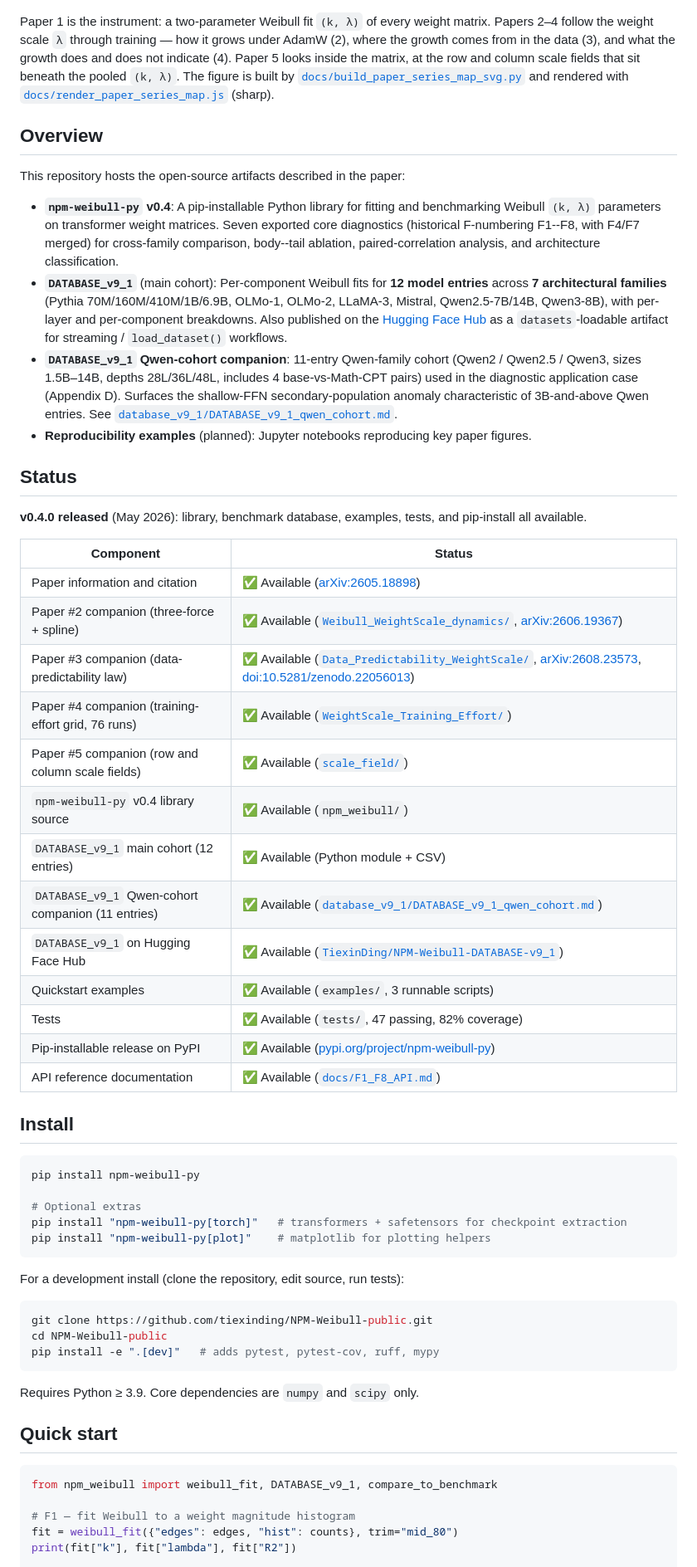
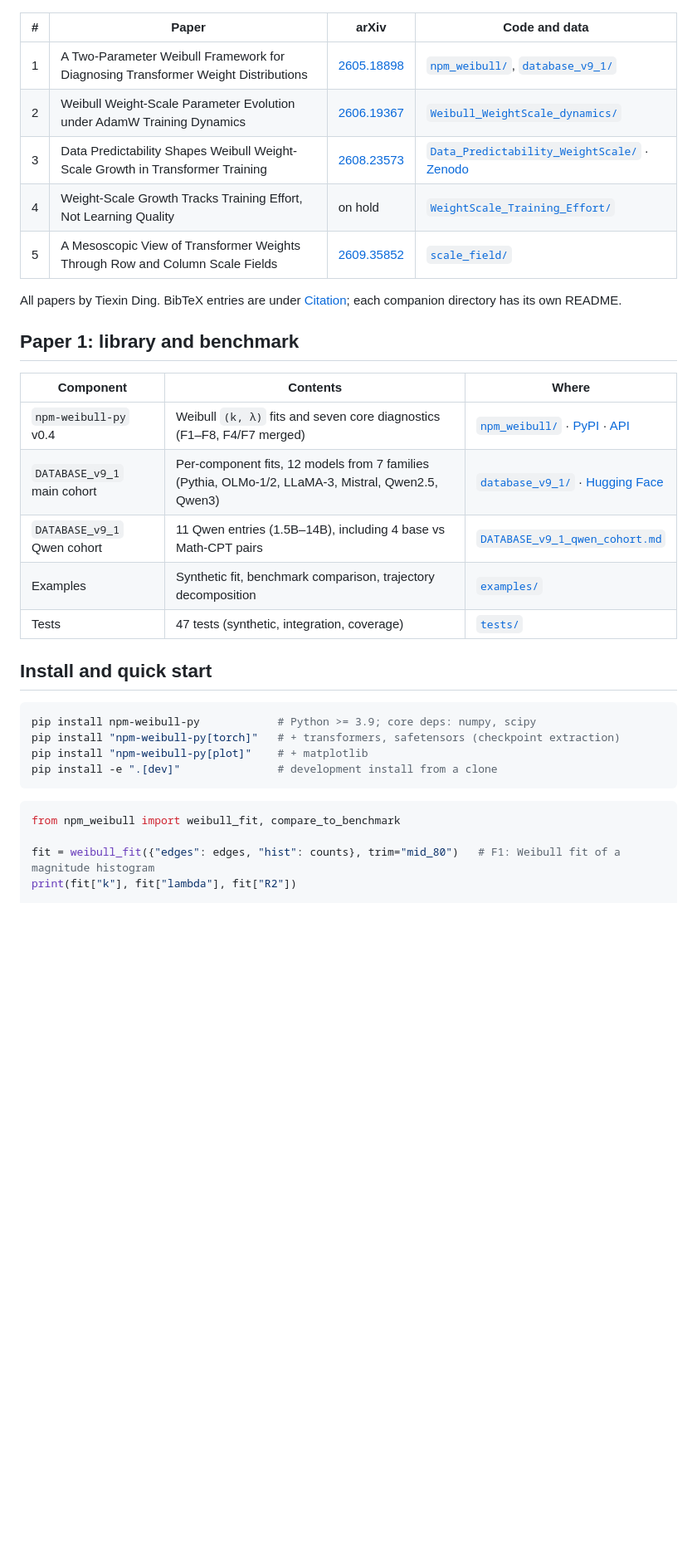
Before and after one commit to tiexinding/NPM-Weibull-public, a Markdown page: README.md, the part around one of its changes. Shown at 83% size. GitHub-like rendering; blank space fills up the shorter version.

Commit message:
README: simplify to series map + tables; add arXiv:2609.35852 for the scale-field paper

````diff
--- a/README.md
+++ b/README.md
@@ -50,66 +9,38 @@ This repository also hosts the companion data and code for the fifth paper:
 
 <p align="center"><img src="docs/paper_series_map.png" alt="Map of the five papers: Paper 1 provides the Weibull (k, λ) instrument; Papers 2–4 follow the weight scale λ during training (mechanism, data, meaning); Paper 5 looks inside the matrix at row and column scale fields" width="100%"></p>
 
-Paper 1 is the instrument: a two-parameter Weibull fit `(k, λ)` of every weight matrix. Papers 2–4 follow the
-weight scale `λ` through training — how it grows under AdamW (2), where the growth comes from in the data (3), and
-what the growth does and does not indicate (4). Paper 5 looks inside the matrix, at the row and column scale fields
-that sit beneath the pooled `(k, λ)`. The figure is built by [`docs/build_paper_series_map_svg.py`](docs/build_paper_series_map_svg.py) and rendered with [`docs/render_paper_series_map.js`](docs/render_paper_series_map.js) (sharp).
+| # | Paper | arXiv | Code and data |
+|---|---|---|---|
+| 1 | A Two-Parameter Weibull Framework for Diagnosing Transformer Weight Distributions | [2605.18898](https://arxiv.org/abs/2605.18898) | [`npm_weibull/`](npm_weibull/), [`database_v9_1/`](database_v9_1/) |
+| 2 | Weibull Weight-Scale Parameter Evolution under AdamW Training Dynamics | [2606.19367](https://arxiv.org/abs/2606.19367) | [`Weibull_WeightScale_dynamics/`](Weibull_WeightScale_dynamics/) |
+| 3 | Data Predictability Shapes Weibull Weight-Scale Growth in Transformer Training | [2608.23573](https://arxiv.org/abs/2608.23573) | [`Data_Predictability_WeightScale/`](Data_Predictability_WeightScale/) · [Zenodo](https://doi.org/10.5281/zenodo.22056013) |
+| 4 | Weight-Scale Growth Tracks Training Effort, Not Learning Quality | on hold | [`WeightScale_Training_Effort/`](WeightScale_Training_Effort/) |
+| 5 | A Mesoscopic View of Transformer Weights Through Row and Column Scale Fields | [2609.35852](https://arxiv.org/abs/2609.35852) | [`scale_field/`](scale_field/) |
 
-## Overview
+All papers by Tiexin Ding. BibTeX entries are under [Citation](#citation); each companion directory has its own README.
 
-This repository hosts the open-source artifacts described in the paper:
+## Paper 1: library and benchmark
 
-- **`npm-weibull-py` v0.4**: A pip-installable Python library for fitting and benchmarking Weibull `(k, λ)` parameters on transformer weight matrices. Seven exported core diagnostics (historical F-numbering F1--F8, with F4/F7 merged) for cross-family comparison, body--tail ablation, paired-correlation analysis, and architecture classification.
-- **`DATABASE_v9_1`** (main cohort): Per-component Weibull fits for **12 model entries** across **7 architectural families** (Pythia 70M/160M/410M/1B/6.9B, OLMo-1, OLMo-2, LLaMA-3, Mistral, Qwen2.5-7B/14B, Qwen3-8B), with per-layer and per-component breakdowns. Also published on the [Hugging Face Hub](https://huggingface.co/datasets/TiexinDing/NPM-Weibull-DATABASE-v9_1) as a `datasets`-loadable artifact for streaming / `load_dataset()` workflows.
-- **`DATABASE_v9_1` Qwen-cohort companion**: 11-entry Qwen-family cohort (Qwen2 / Qwen2.5 / Qwen3, sizes 1.5B–14B, depths 28L/36L/48L, includes 4 base-vs-Math-CPT pairs) used in the diagnostic application case (Appendix D). Surfaces the shallow-FFN secondary-population anomaly characteristic of 3B-and-above Qwen entries. See [`database_v9_1/DATABASE_v9_1_qwen_cohort.md`](database_v9_1/DATABASE_v9_1_qwen_cohort.md).
-- **Reproducibility examples** (planned): Jupyter notebooks reproducing key paper figures.
+| Component | Contents | Where |
+|---|---|---|
+| `npm-weibull-py` v0.4 | Weibull `(k, λ)` fits and seven core diagnostics (F1–F8, F4/F7 merged) | [`npm_weibull/`](npm_weibull/) · [PyPI](https://pypi.org/project/npm-weibull-py/) · [API](docs/F1_F8_API.md) |
+| `DATABASE_v9_1` main cohort | Per-component fits, 12 models from 7 families (Pythia, OLMo-1/2, LLaMA-3, Mistral, Qwen2.5, Qwen3) | [`database_v9_1/`](database_v9_1/) · [Hugging Face](https://huggingface.co/datasets/TiexinDing/NPM-Weibull-DATABASE-v9_1) |
+| `DATABASE_v9_1` Qwen cohort | 11 Qwen entries (1.5B–14B), including 4 base vs Math-CPT pairs | [`DATABASE_v9_1_qwen_cohort.md`](database_v9_1/DATABASE_v9_1_qwen_cohort.md) |
+| Examples | Synthetic fit, benchmark comparison, trajectory decomposition | [`examples/`](examples/) |
+| Tests | 47 tests (synthetic, integration, coverage) | [`tests/`](tests/) |
 
-## Status
-
-**v0.4.0 released** (May 2026): library, benchmark database, examples, tests, and pip-install all available.
-
-| Component | Status |
-|---|---|
-| Paper information and citation | ✅ Available ([arXiv:2605.18898](https://arxiv.org/abs/2605.18898)) |
-| Paper #2 companion (three-force + spline) | ✅ Available ([`Weibull_WeightScale_dynamics/`](Weibull_WeightScale_dynamics/), [arXiv:2606.19367](https://arxiv.org/abs/2606.19367)) |
-| Paper #3 companion (data-predictability law) | ✅ Available ([`Data_Predictability_WeightScale/`](Data_Predictability_WeightScale/), [arXiv:2608.23573](https://arxiv.org/abs/2608.23573), [doi:10.5281/zenodo.22056013](https://doi.org/10.5281/zenodo.22056013)) |
-| Paper #4 companion (training-effort grid, 76 runs) | ✅ Available ([`WeightScale_Training_Effort/`](WeightScale_Training_Effort/)) |
-| Paper #5 companion (row and column scale fields) | ✅ Available ([`scale_field/`](scale_field/)) |
-| `npm-weibull-py` v0.4 library source | ✅ Available (`npm_weibull/`) |
-| `DATABASE_v9_1` main cohort (12 entries) | ✅ Available (Python module + CSV) |
-| `DATABASE_v9_1` Qwen-cohort companion (11 entries) | ✅ Available ([`database_v9_1/DATABASE_v9_1_qwen_cohort.md`](database_v9_1/DATABASE_v9_1_qwen_cohort.md)) |
-| `DATABASE_v9_1` on Hugging Face Hub | ✅ Available ([`TiexinDing/NPM-Weibull-DATABASE-v9_1`](https://huggingface.co/datasets/TiexinDing/NPM-Weibull-DATABASE-v9_1)) |
-| Quickstart examples | ✅ Available (`examples/`, 3 runnable scripts) |
-| Tests | ✅ Available (`tests/`, 47 passing, 82% coverage) |
-| Pip-installable release on PyPI | ✅ Available ([pypi.org/project/npm-weibull-py](https://pypi.org/project/npm-weibull-py/)) |
-| API reference documentation | ✅ Available ([`docs/F1_F8_API.md`](docs/F1_F8_API.md)) |
-
-## Install
+## Install and quick start
 
 ```bash
-pip install npm-weibull-py
-
-# Optional extras
-pip install "npm-weibull-py[torch]"   # transformers + safetensors for checkpoint extraction
-pip install "npm-weibull-py[plot]"    # matplotlib for plotting helpers
+pip install npm-weibull-py            # Python >= 3.9; core deps: numpy, scipy
+pip install "npm-weibull-py[torch]"   # + transformers, safetensors (checkpoint extraction)
+pip install "npm-weibull-py[plot]"    # + matplotlib
+pip install -e ".[dev]"               # development install from a clone
 ```
 
-For a development install (clone the repository, edit source, run tests):
+```python
+from npm_weibull import weibull_fit, compare_to_benchmark
 
-```bash
-git clone https://github.com/tiexinding/NPM-Weibull-public.git
-cd NPM-Weibull-public
-pip install -e ".[dev]"   # adds pytest, pytest-cov, ruff, mypy
-```
-
-Requires Python ≥ 3.9. Core dependencies are `numpy` and `scipy` only.
-
-## Quick start
-
-```python
-from npm_weibull import weibull_fit, DATABASE_v9_1, compare_to_benchmark
-
-# F1 — fit Weibull to a weight magnitude histogram
-fit = weibull_fit({"edges": edges, "hist": counts}, trim="mid_80")
+fit = weibull_fit({"edges": edges, "hist": counts}, trim="mid_80")   # F1: Weibull fit of a magnitude histogram
 print(fit["k"], fit["lambda"], fit["R2"])
 
````
Also changed, not shown: other parts of README.md (+36 -89 lines), scale_field/README.md (+1 -1 lines).
